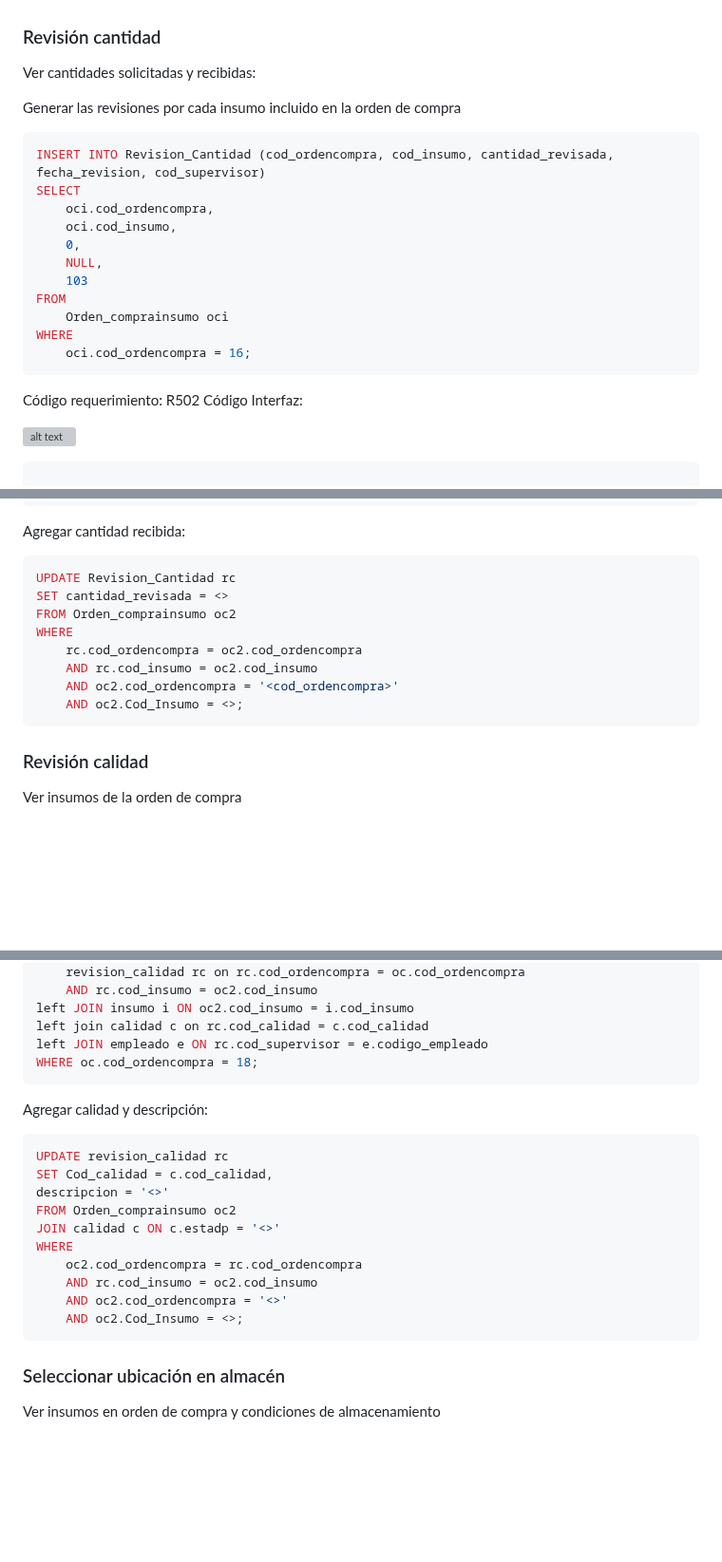
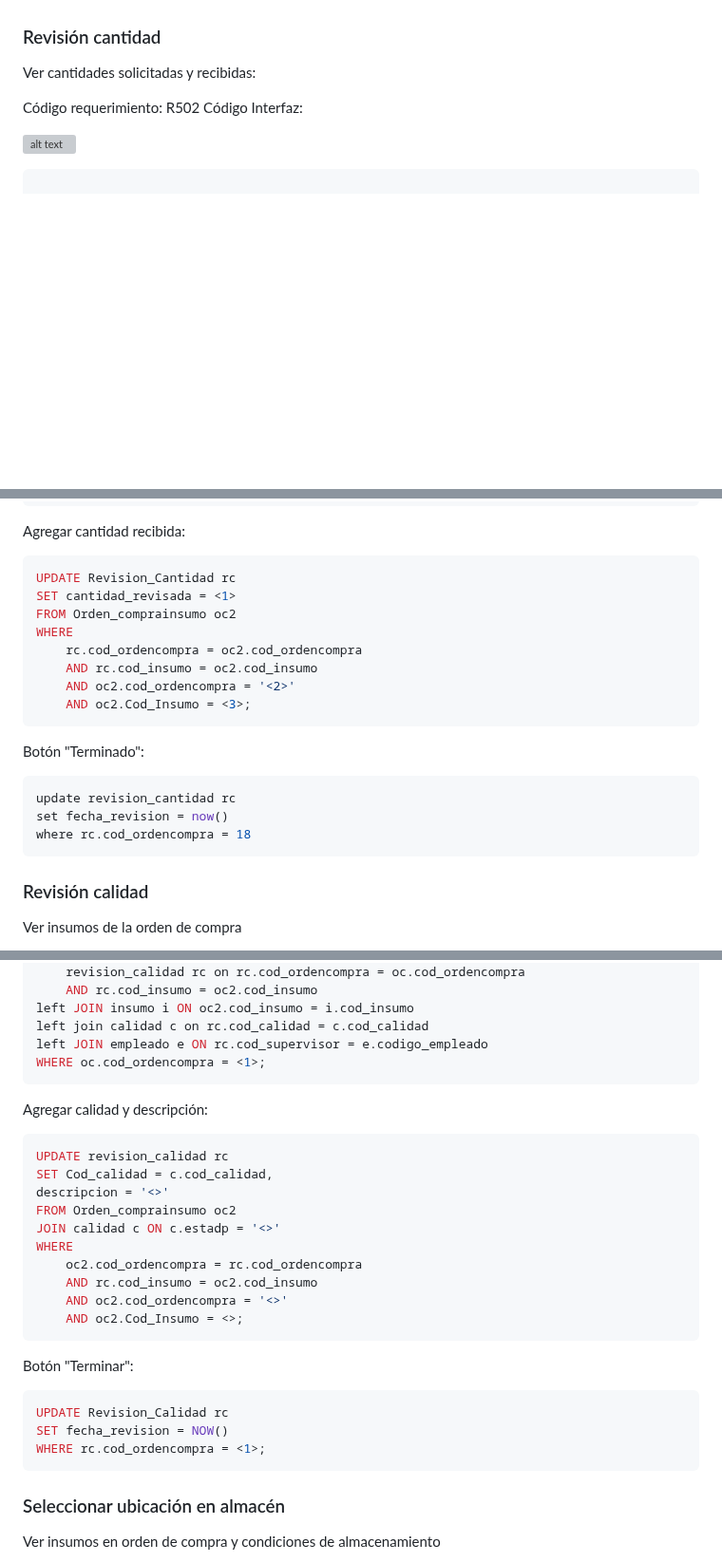
Before and after one commit to fiis-bd242/bd242-grupo2, a Markdown page: 8/8.1/8.1.md, 3 parts joined by grey strips. Shown at 95% size. Drawn GitHub-style; blank space fills up the shorter version; grey boxes are pictures that could not be loaded.

Commit message:
revisioncalidadycantidad

````diff
--- a/8/8.1/8.1.md
+++ b/8/8.1/8.1.md
@@ -259,20 +259,7 @@ WHERE
 
 Ver cantidades solicitadas y recibidas:
 
-Generar las revisiones por cada insumo incluido en la orden de compra
-```sql
-INSERT INTO Revision_Cantidad (cod_ordencompra, cod_insumo, cantidad_revisada, fecha_revision, cod_supervisor)
-SELECT
-    oci.cod_ordencompra,
-    oci.cod_insumo,
-    0,
-    NULL,
-    103
-FROM
-    Orden_comprainsumo oci
-WHERE
-    oci.cod_ordencompra = 16;
-```
+
 
 Código requerimiento: R502
 Código Interfaz:
@@ -304,13 +291,22 @@ WHERE oc.cod_ordencompra = <1>;
 Agregar cantidad recibida:
 ```sql
 UPDATE Revision_Cantidad rc
-SET cantidad_revisada = <>
+SET cantidad_revisada = <1>
 FROM Orden_comprainsumo oc2
 WHERE
     rc.cod_ordencompra = oc2.cod_ordencompra
     AND rc.cod_insumo = oc2.cod_insumo
-    AND oc2.cod_ordencompra = '<cod_ordencompra>'
-    AND oc2.Cod_Insumo = <>;
+    AND oc2.cod_ordencompra = '<2>'
+    AND oc2.Cod_Insumo = <3>;
+```
+
+
+Botón "Terminado":
+
+```sql
+update revision_cantidad rc
+set fecha_revision = now()
+where rc.cod_ordencompra = 18
 ```
 
 ### Revisión calidad
@@ -332,7 +328,7 @@ left JOIN
 left JOIN insumo i ON oc2.cod_insumo = i.cod_insumo
 left join calidad c on rc.cod_calidad = c.cod_calidad
 left JOIN empleado e ON rc.cod_supervisor = e.codigo_empleado
-WHERE oc.cod_ordencompra = 18;
+WHERE oc.cod_ordencompra = <1>;
 ```
 
 Agregar calidad y descripción:
@@ -350,6 +346,13 @@ WHERE
     AND oc2.Cod_Insumo = <>;
 ```
 
+Botón "Terminar":
+
+```sql
+UPDATE Revision_Calidad rc
+SET fecha_revision = NOW()
+WHERE rc.cod_ordencompra = <1>;
+```
 
 ### Seleccionar ubicación en almacén
 Ver insumos en orden de compra y condiciones de almacenamiento
````
